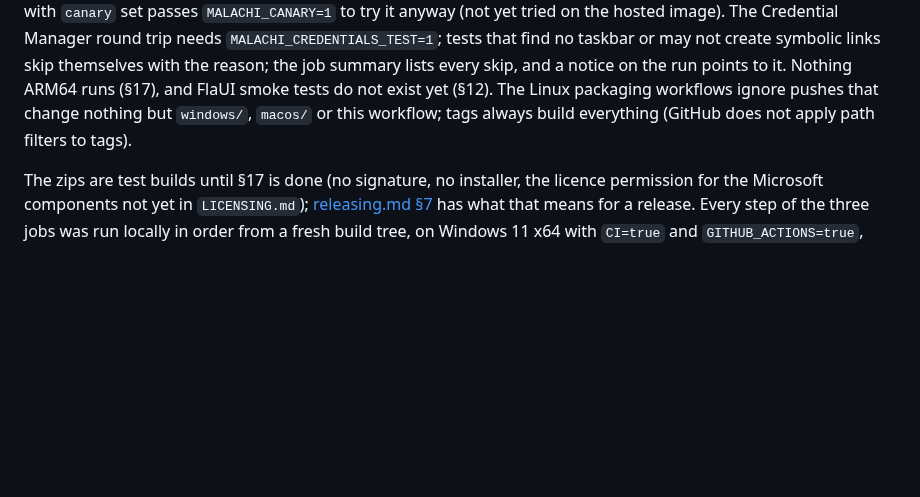
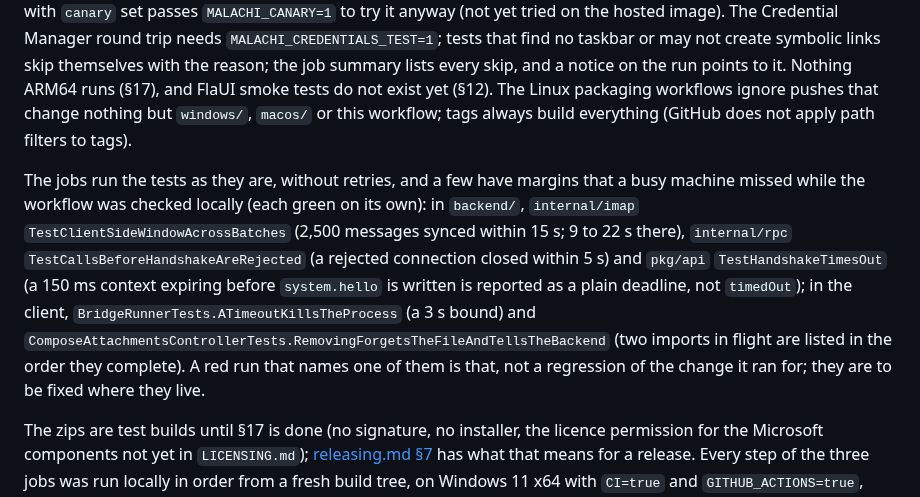
Before and after one commit to schotek/malachi, a Markdown page: docs/windows-port.md, the part around the change. Rendered like a GitHub page; blank space fills up the shorter version.

Commit message:
docs(windows): name the tests whose timing a busy runner can miss
Replaying the Windows workflow on a loaded machine turned up five tests
that failed in some runs and passed in others, each green on its own:
three in backend/ (the IMAP sync of 2,500 messages within 15 s, a
rejected RPC connection closed within 5 s, a 150 ms handshake context)
and two in the client (the bridge runner's 3 s bound, and two attachment
imports that list in the order they complete). CI runs the tests without
retries, so §13 names them: a red run that names one of them is that,
not a regression of the change it ran for, and the fix belongs in the
test or the code, not in the workflow.

Co-Authored-By: Claude Opus 5.5 <noreply@anthropic.com>

```diff
--- a/docs/windows-port.md
+++ b/docs/windows-port.md
@@ -2035,6 +2035,20 @@ yet (§12). The Linux packaging workflows ignore pushes that change nothing
 but `windows/`, `macos/` or this workflow; tags always build everything
 (GitHub does not apply path filters to tags).
 
+The jobs run the tests as they are, without retries, and a few have
+margins that a busy machine missed while the workflow was checked locally
+(each green on its own): in `backend/`, `internal/imap`
+`TestClientSideWindowAcrossBatches` (2,500 messages synced within 15 s;
+9 to 22 s there), `internal/rpc` `TestCallsBeforeHandshakeAreRejected` (a
+rejected connection closed within 5 s) and `pkg/api`
+`TestHandshakeTimesOut` (a 150 ms context expiring before `system.hello`
+is written is reported as a plain deadline, not `timedOut`); in the
+client, `BridgeRunnerTests.ATimeoutKillsTheProcess` (a 3 s bound) and
+`ComposeAttachmentsControllerTests.RemovingForgetsTheFileAndTellsTheBackend`
+(two imports in flight are listed in the order they complete). A red run
+that names one of them is that, not a regression of the change it ran
+for; they are to be fixed where they live.
+
 The zips are test builds until §17 is done (no signature, no installer,
 the licence permission for the Microsoft components not yet in
 `LICENSING.md`); [releasing.md §7](releasing.md#7-windows) has what that
```
